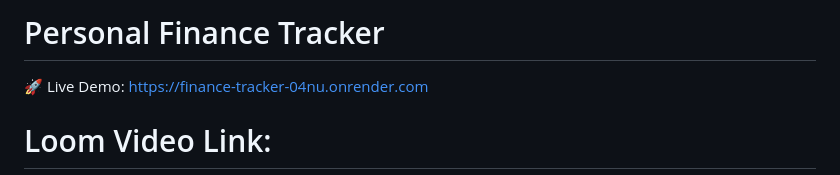
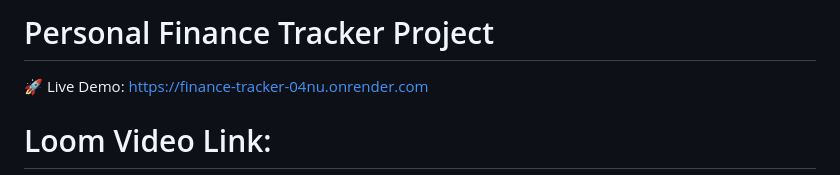
Before and after one commit to Sayan-1123/FJ-BE-R2-SayanMandal-IITKharagpur, a Markdown page: README.md, the part around the change. Rendered like a GitHub page.

```diff
--- a/README.md
+++ b/README.md
@@ -1,4 +1,4 @@
-# Personal   Finance   Tracker
+# Personal Finance Tracker Project
 🚀 Live Demo: https://finance-tracker-04nu.onrender.com
 
 # Loom Video Link:
```
